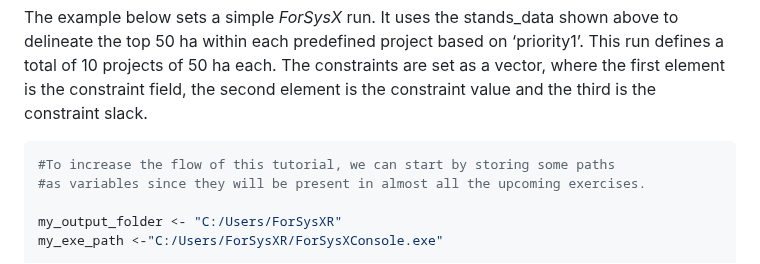
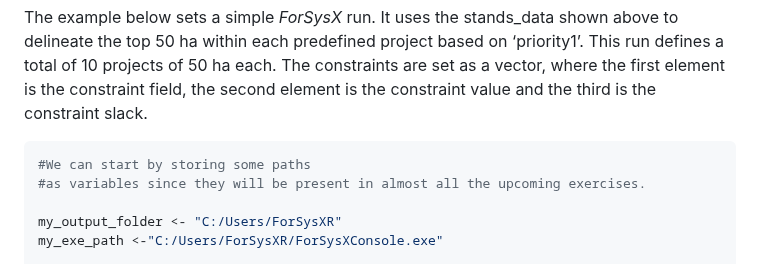
Before and after one commit to forsys-sp/ForSysXR, a Markdown page: README.md, the part around the change. Drawn GitHub-style.

````diff
--- a/README.md
+++ b/README.md
@@ -269,7 +269,7 @@ within each predefined project based on ‘priority1’. This run defines a tota
 
 
 ``` r
-#To increase the flow of this tutorial, we can start by storing some paths
+#We can start by storing some paths
 #as variables since they will be present in almost all the upcoming exercises.
 
 my_output_folder <- "C:/Users/ForSysXR"
````
